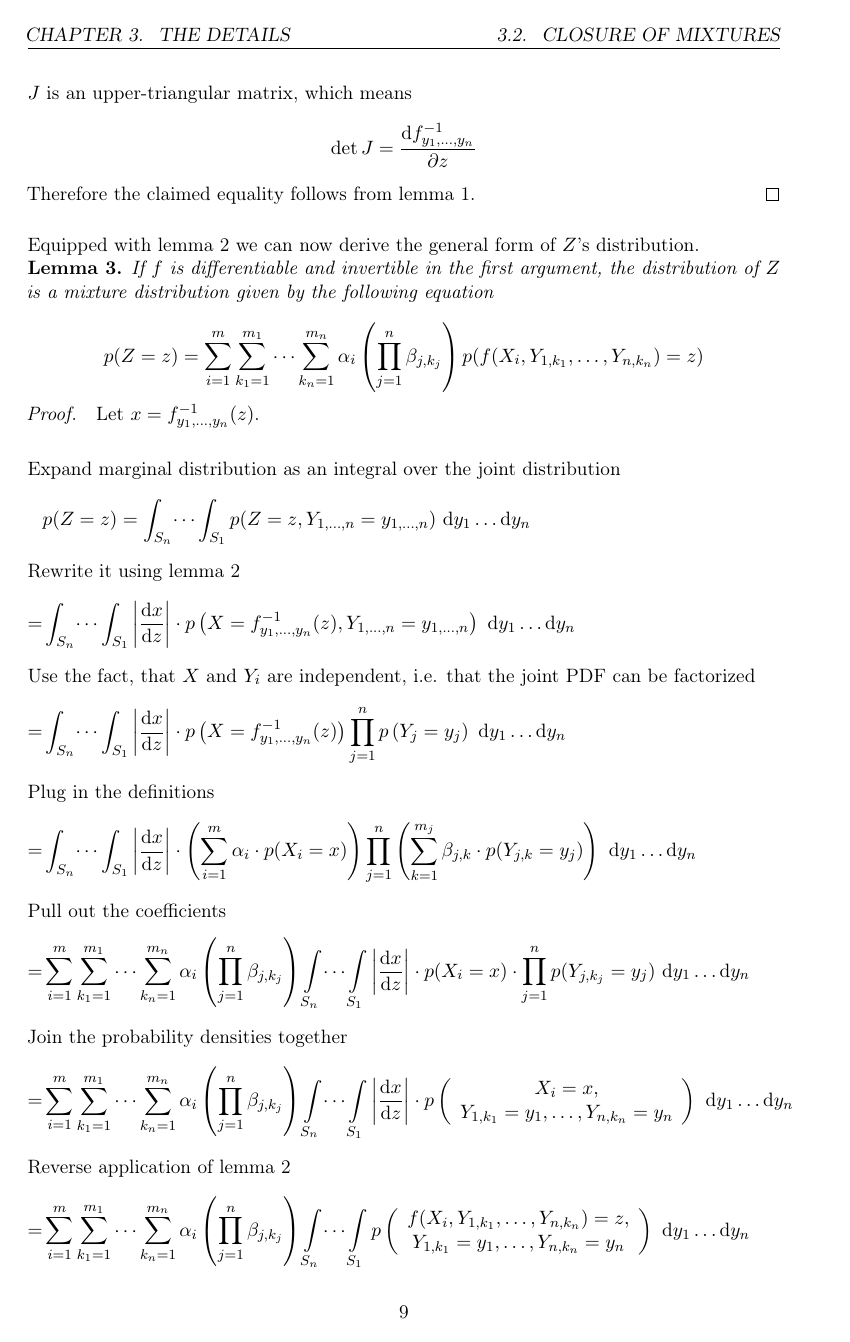
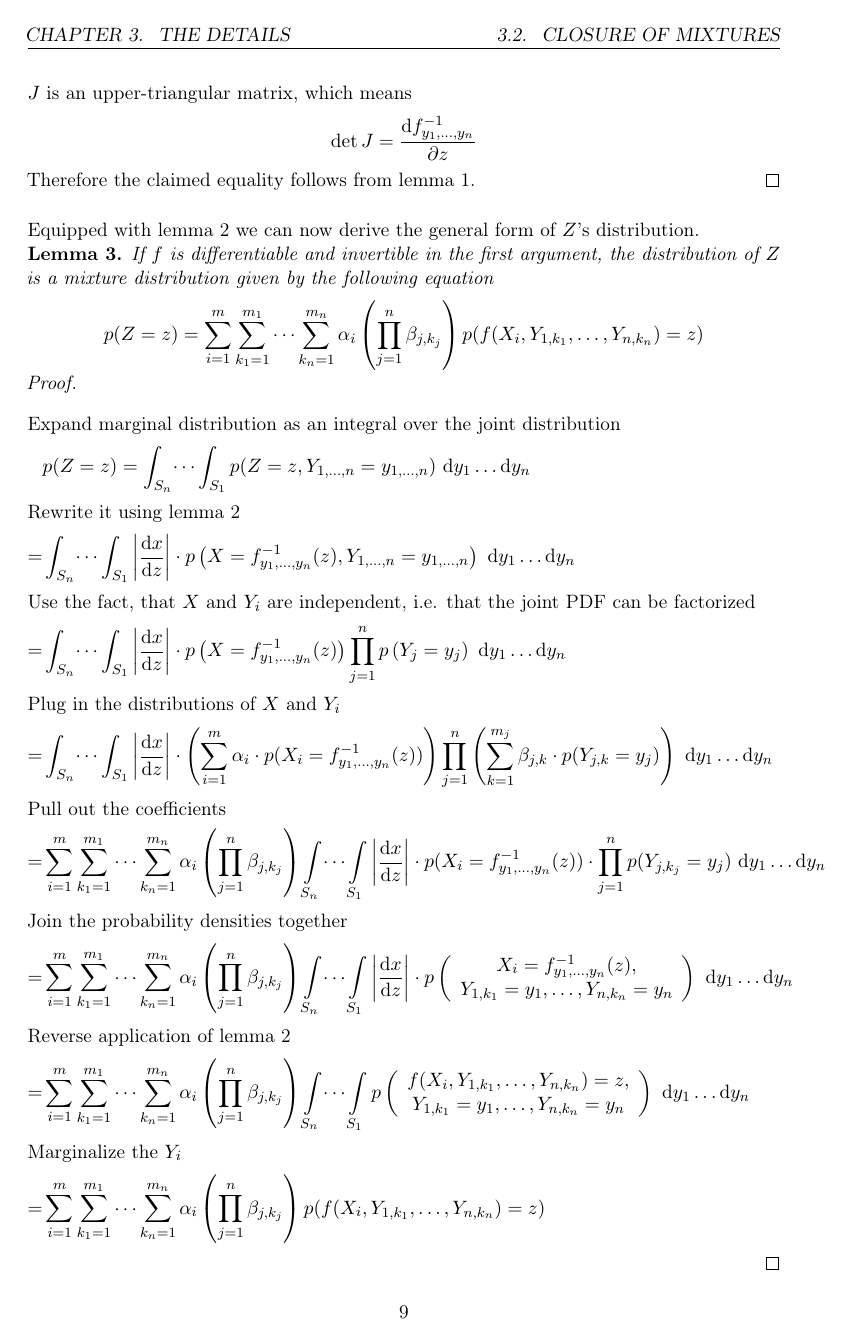
Before and after one commit to harmeling/hhu_marten_lienen_bsc, a LaTeX thesis (thesis.tex): page 15 of 41 before the commit and page 15 of 39 after it. Compiled offline with pdfLaTeX.

Commit message:
Remove variable x

```diff
--- a/thesis.tex
+++ b/thesis.tex
@@ -440,7 +440,6 @@ $Z$'s distribution.
   \end{equation*}
 \end{lemma}
 \begin{proof2}
-  Let $x = f_{y_{1}, \dots, y_{n}}^{-1}(z)$.
   \begin{align*}
     \intertext{Expand marginal distribution as an integral over the joint distribution}
     & p(Z = z) = \int_{S_{n}} \dots \int_{S_{1}} p(Z = z, Y_{1, \dots, n} = y_{1, \dots, n})~\mathrm{d}y_{1}\dots \mathrm{d}y_{n}\\
@@ -448,12 +447,12 @@ $Z$'s distribution.
     = & \int_{S_{n}} \dots \int_{S_{1}} \left| \frac{\mathrm{d}x}{\mathrm{d}z} \right| \cdot p\left(X = f_{y_{1}, \dots, y_{n}}^{-1}(z), Y_{1, \dots, n} = y_{1, \dots, n}\right)~\mathrm{d}y_{1}\dots \mathrm{d}y_{n}\\
     \intertext{Use the fact, that $X$ and $Y_{i}$ are independent, i.e. that the joint PDF can be factorized}
     = & \int_{S_{n}} \dots \int_{S_{1}} \left| \frac{\mathrm{d}x}{\mathrm{d}z} \right| \cdot p\left(X = f_{y_{1}, \dots, y_{n}}^{-1}(z)\right) \prod_{j = 1}^{n} p\left(Y_{j} = y_{j}\right)~\mathrm{d}y_{1}\dots \mathrm{d}y_{n}\\
-    \intertext{Plug in the definitions}
-    = & \int_{S_{n}} \dots \int_{S_{1}} \left| \frac{\mathrm{d}x}{\mathrm{d}z} \right| \cdot \left(\sum_{i = 1}^{m} \alpha_{i} \cdot p(X_{i} = x)\right) \prod_{j = 1}^{n} \left(\sum_{k = 1}^{m_{j}} \beta_{j,k} \cdot p(Y_{j,k} = y_{j})\right)~\mathrm{d}y_{1}\dots \mathrm{d}y_{n}\\
+    \intertext{Plug in the distributions of $X$ and $Y_{i}$}
+    = & \int_{S_{n}} \dots \int_{S_{1}} \left| \frac{\mathrm{d}x}{\mathrm{d}z} \right| \cdot \left(\sum_{i = 1}^{m} \alpha_{i} \cdot p(X_{i} = f_{y_{1}, \dots, y_{n}}^{-1}(z))\right) \prod_{j = 1}^{n} \left(\sum_{k = 1}^{m_{j}} \beta_{j,k} \cdot p(Y_{j,k} = y_{j})\right)~\mathrm{d}y_{1}\dots \mathrm{d}y_{n}\\
     \intertext{Pull out the coefficients}
-    = & \sum_{i = 1}^{m} \sum_{k_{1} = 1}^{m_{1}} \dots \sum_{k_{n} = 1}^{m_{n}} \alpha_{i} \left( \prod_{j = 1}^{n} \beta_{j,k_{j}} \right) \int\limits_{S_{n}} \dots \int\limits_{S_{1}} \left| \frac{\mathrm{d}x}{\mathrm{d}z} \right| \cdot p(X_{i} = x) \cdot \prod_{j = 1}^{n} p(Y_{j,k_{j}} = y_{j})~\mathrm{d}y_{1}\dots \mathrm{d}y_{n}\\
+    = & \sum_{i = 1}^{m} \sum_{k_{1} = 1}^{m_{1}} \dots \sum_{k_{n} = 1}^{m_{n}} \alpha_{i} \left( \prod_{j = 1}^{n} \beta_{j,k_{j}} \right) \int\limits_{S_{n}} \dots \int\limits_{S_{1}} \left| \frac{\mathrm{d}x}{\mathrm{d}z} \right| \cdot p(X_{i} = f_{y_{1}, \dots, y_{n}}^{-1}(z)) \cdot \prod_{j = 1}^{n} p(Y_{j,k_{j}} = y_{j})~\mathrm{d}y_{1}\dots \mathrm{d}y_{n}\\
     \intertext{Join the probability densities together}
-    = & \sum_{i = 1}^{m} \sum_{k_{1} = 1}^{m_{1}} \dots \sum_{k_{n} = 1}^{m_{n}} \alpha_{i} \left( \prod_{j = 1}^{n} \beta_{j,k_{j}} \right) \int\limits_{S_{n}} \dots \int\limits_{S_{1}} \left| \frac{\mathrm{d}x}{\mathrm{d}z} \right| \cdot p\left( \ontopof{X_{i} = x}{Y_{1,k_{1}} = y_{1}, \dots, Y_{n,k_{n}} = y_{n}} \right)~\mathrm{d}y_{1}\dots \mathrm{d}y_{n}\\
+    = & \sum_{i = 1}^{m} \sum_{k_{1} = 1}^{m_{1}} \dots \sum_{k_{n} = 1}^{m_{n}} \alpha_{i} \left( \prod_{j = 1}^{n} \beta_{j,k_{j}} \right) \int\limits_{S_{n}} \dots \int\limits_{S_{1}} \left| \frac{\mathrm{d}x}{\mathrm{d}z} \right| \cdot p\left( \ontopof{X_{i} = f_{y_{1}, \dots, y_{n}}^{-1}(z)}{Y_{1,k_{1}} = y_{1}, \dots, Y_{n,k_{n}} = y_{n}} \right)~\mathrm{d}y_{1}\dots \mathrm{d}y_{n}\\
     \intertext{Reverse application of lemma \ref{lemma:joint-pdf}}
     = & \sum_{i = 1}^{m} \sum_{k_{1} = 1}^{m_{1}} \dots \sum_{k_{n} = 1}^{m_{n}} \alpha_{i} \left( \prod_{j = 1}^{n} \beta_{j,k_{j}} \right) \int\limits_{S_{n}} \dots \int\limits_{S_{1}} p\left( \ontopof{f(X_{i}, Y_{1,k_{1}}, \dots, Y_{n,k_{n}}) = z}{Y_{1,k_{1}} = y_{1}, \dots, Y_{n,k_{n}} = y_{n}} \right)~\mathrm{d}y_{1}\dots \mathrm{d}y_{n}\\
     \intertext{Marginalize the $Y_{i}$}
```
